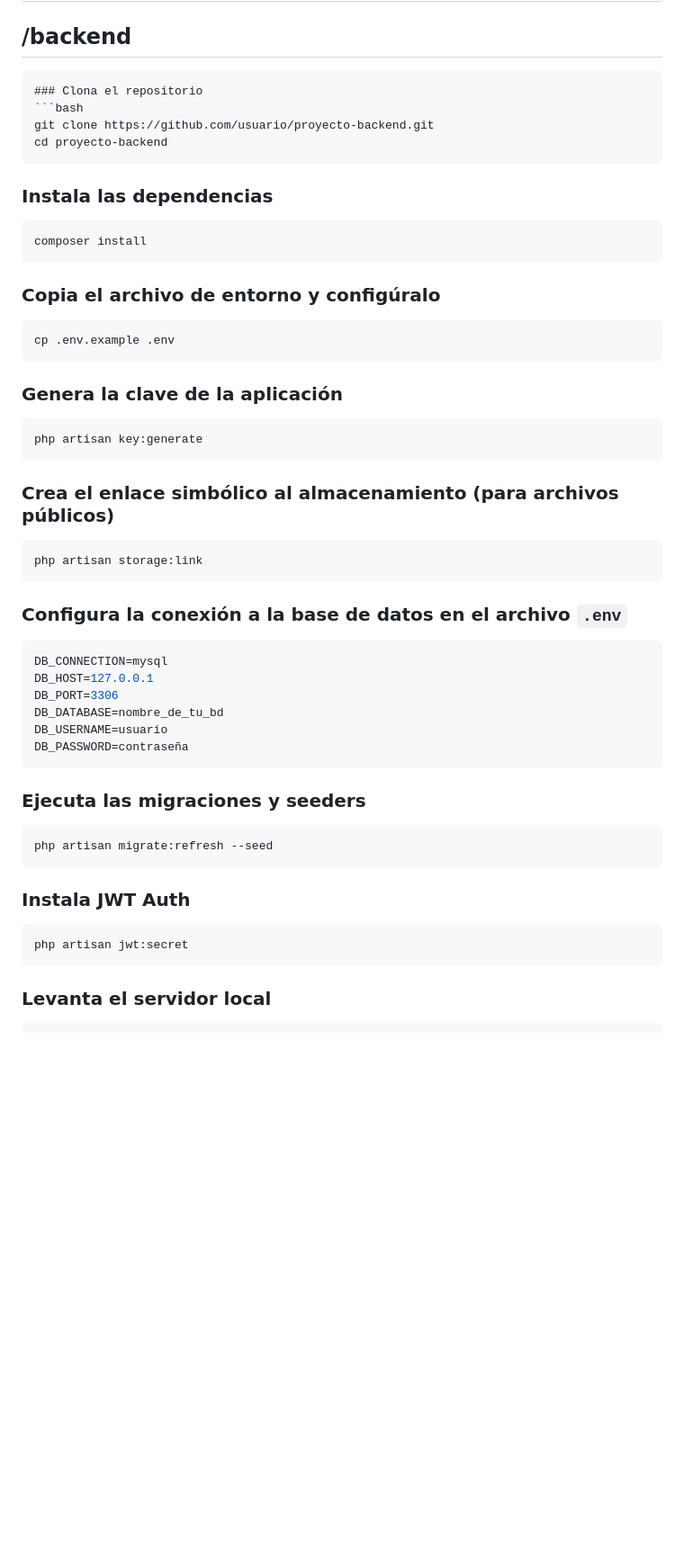
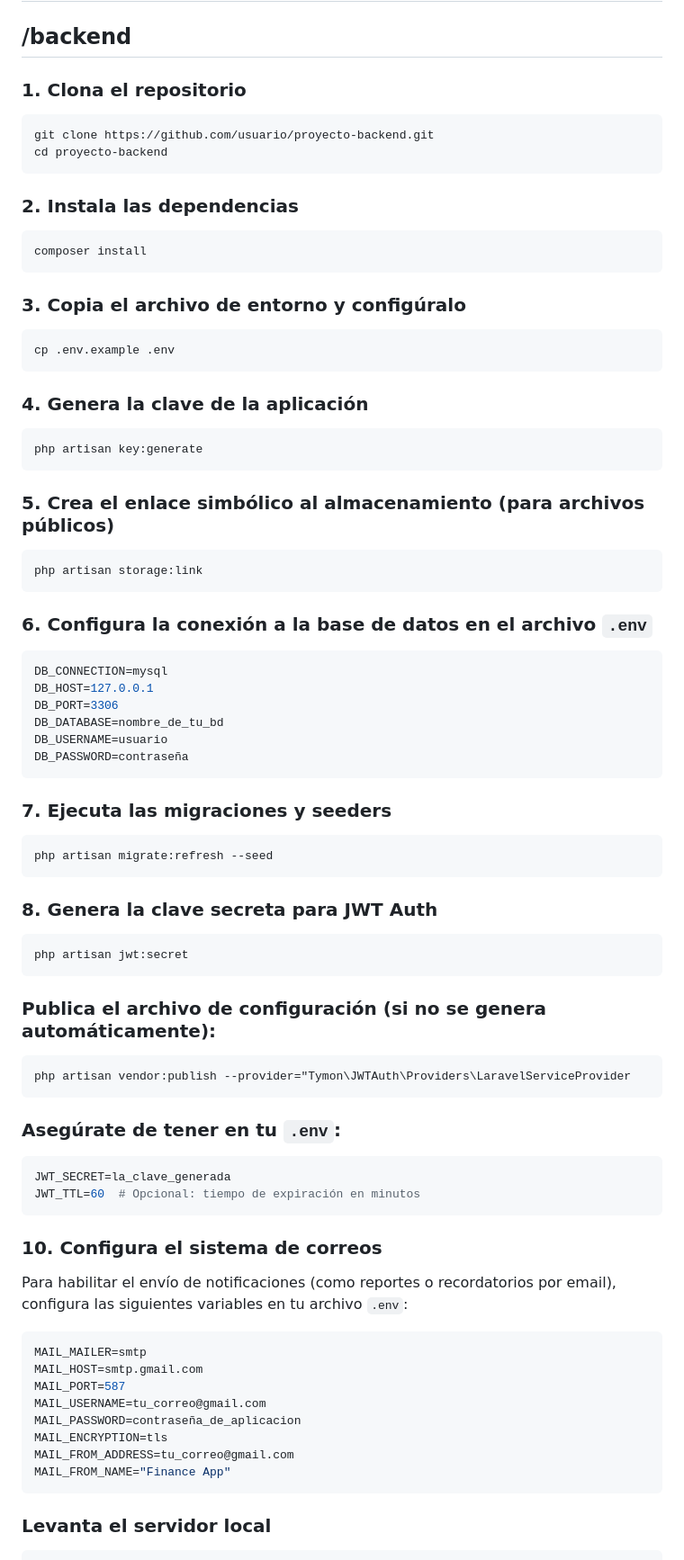
Before and after one commit to JosueGarciaAbata/savings_financial_goals, a Markdown page: README.md, the part around one of its changes. Shown at 90% size. Drawn GitHub-style; blank space fills up the shorter version.

````diff
--- a/README.md
+++ b/README.md
@@ -112,33 +112,33 @@ Este reporte segmenta las metas del usuario según su estado: **Completadas**, *
 
 ## **/backend**
 
-```markdown
-### Clona el repositorio
+### 1. Clona el repositorio
 ```bash
 git clone https://github.com/usuario/proyecto-backend.git
 cd proyecto-backend
 ```
 
-### Instala las dependencias
+### 2. Instala las dependencias
 ```bash
 composer install
 ```
 
-### Copia el archivo de entorno y configúralo
+### 3. Copia el archivo de entorno y configúralo
 ```bash
 cp .env.example .env
 ```
 
-### Genera la clave de la aplicación
+### 4. Genera la clave de la aplicación
 ```bash
 php artisan key:generate
 ```
-### Crea el enlace simbólico al almacenamiento (para archivos públicos)
+
+### 5. Crea el enlace simbólico al almacenamiento (para archivos públicos)
 ```bash
 php artisan storage:link
 ```
 
-### Configura la conexión a la base de datos en el archivo `.env`
+### 6. Configura la conexión a la base de datos en el archivo `.env`
 ```env
 DB_CONNECTION=mysql
 DB_HOST=127.0.0.1
@@ -148,14 +148,40 @@ DB_USERNAME=usuario
 DB_PASSWORD=contraseña
 ```
 
-### Ejecuta las migraciones y seeders
+### 7. Ejecuta las migraciones y seeders
 ```bash
 php artisan migrate:refresh --seed
 ```
 
-### Instala JWT Auth
+### 8. Genera la clave secreta para JWT Auth
 ```bash
 php artisan jwt:secret
+```
+
+### Publica el archivo de configuración (si no se genera automáticamente):
+```bash
+php artisan vendor:publish --provider="Tymon\JWTAuth\Providers\LaravelServiceProvider
+```
+
+### Asegúrate de tener en tu `.env`:
+```env
+JWT_SECRET=la_clave_generada
+JWT_TTL=60  # Opcional: tiempo de expiración en minutos
+```
+
+### 10. Configura el sistema de correos
+
+Para habilitar el envío de notificaciones (como reportes o recordatorios por email), configura las siguientes variables en tu archivo `.env`:
+
+```env
+MAIL_MAILER=smtp
+MAIL_HOST=smtp.gmail.com
+MAIL_PORT=587
+MAIL_USERNAME=tu_correo@gmail.com
+MAIL_PASSWORD=contraseña_de_aplicacion
+MAIL_ENCRYPTION=tls
+MAIL_FROM_ADDRESS=tu_correo@gmail.com
+MAIL_FROM_NAME="Finance App"
 ```
 
 ### Levanta el servidor local
````
Also changed, not shown: other parts of README.md (+1 -1 lines).
